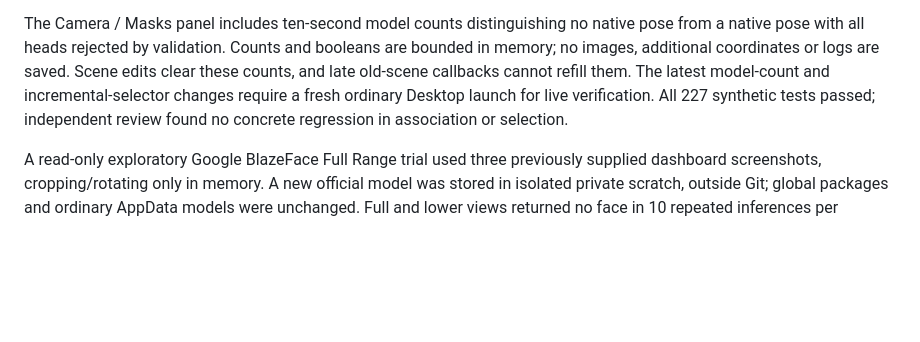
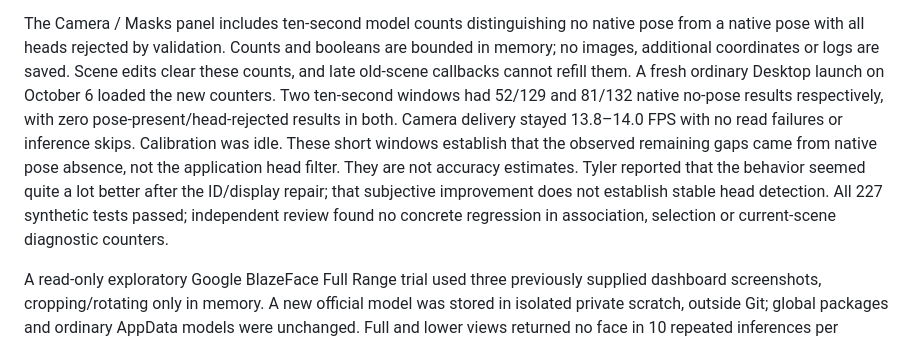
Before and after one commit to Colonelwheel/tyler-safety-monitor, a Markdown page: NEXT_CHAT_HANDOFF.md, the part around the change. Drawn GitHub-style; blank space fills up the shorter version.

Commit message:
Record desktop verification of native pose gaps

```diff
--- a/NEXT_CHAT_HANDOFF.md
+++ b/NEXT_CHAT_HANDOFF.md
@@ -198,9 +198,16 @@ The Camera / Masks panel includes ten-second model counts distinguishing no
 native pose from a native pose with all heads rejected by validation. Counts and
 booleans are bounded in memory; no images, additional coordinates or logs are
 saved. Scene edits clear these counts, and late old-scene callbacks cannot refill
-them. The latest model-count and incremental-selector changes require a fresh
-ordinary Desktop launch for live verification. All 227 synthetic tests passed;
-independent review found no concrete regression in association or selection.
+them. A fresh ordinary Desktop launch on October 6 loaded the new counters.
+Two ten-second windows had 52/129 and 81/132 native no-pose results respectively,
+with zero pose-present/head-rejected results in both. Camera delivery stayed
+13.8–14.0 FPS with no read failures or inference skips. Calibration was idle.
+These short windows establish that the observed remaining gaps came from native
+pose absence, not the application head filter. They are not accuracy estimates.
+Tyler reported that the behavior seemed quite a lot better after the ID/display
+repair; that subjective improvement does not establish stable head detection.
+All 227 synthetic tests passed; independent review found no concrete regression
+in association, selection or current-scene diagnostic counters.
 
 A read-only exploratory Google BlazeFace Full Range trial used three previously
 supplied dashboard screenshots, cropping/rotating only in memory. A new official
```
Also changed, not shown: fall_detector/docs/MILESTONE_1.md (+10 -3 lines).
